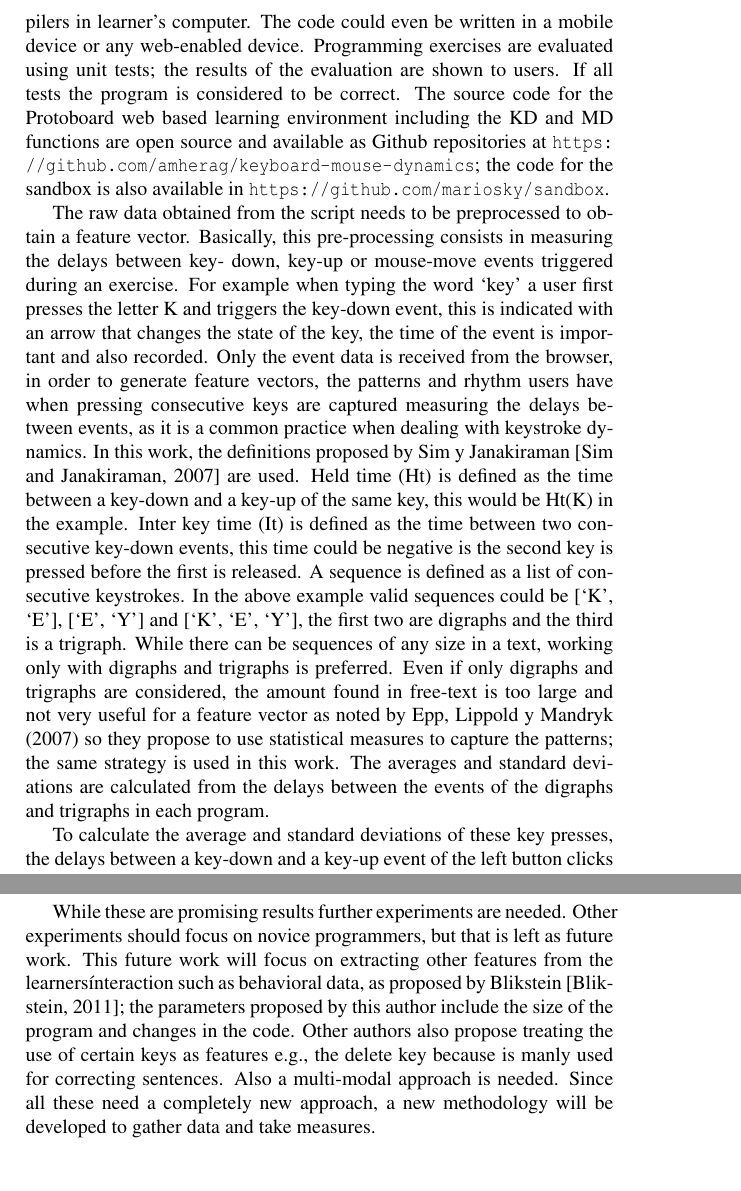
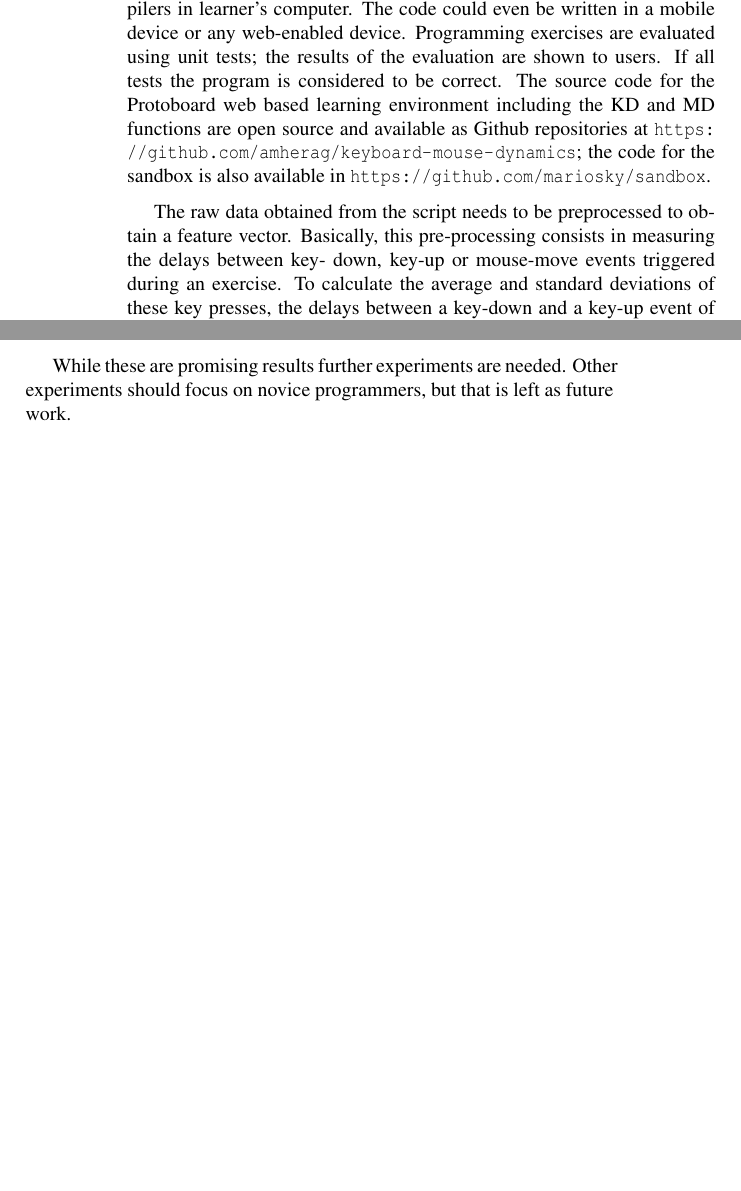
Before and after one commit to mariosky/2017-IJCNN, a LaTeX document (paper.tex): two parts of pages 9 and 13 of 15 before the commit and two parts of pages 8 and 11 of 14 after it, joined at a grey line, cut so that both start at the same text, the shorter picture padded with empty space. Compiled offline with pdfLaTeX; a LaTeX package or settings file that is missing is left out.

Commit message:
Reduced to 8 pages
Closes #4

Mainly through elimination of references and state of the art and
rephrasing using shorter sentences.

```diff
--- a/paper.tex
+++ b/paper.tex
@@ -465,30 +468,30 @@ obtained from the script needs to be preprocessed to obtain a feature vector.
 Basically, this pre-processing consists in measuring the delays between key-
 down, key-up or mouse-move events triggered during an exercise.
 % These events have the dynamic shown in Figure \ref{figKD};
-For example when typing the word ‘key’ a
-user first presses the letter K and triggers the key-down event, this is
-indicated with an arrow that changes the state of the key, the time of the event
-is important and also recorded. Only the event data is received from the
-browser, in order to generate feature vectors, the patterns and rhythm users
-have when pressing consecutive keys are captured measuring the delays between
-events, as it is a common practice when dealing with keystroke dynamics. In this
-work, the definitions proposed by Sim y Janakiraman \cite{sim2007digraphs} are used. Held
-time (Ht) is defined as the time between a key-down and a key-up of the same
-key, this would be Ht(K) in the example. Inter key time (It) is defined as the
-time between two consecutive key-down events, this time could be negative is the
-second key is pressed before the first is released. A sequence is defined as a
-list of consecutive keystrokes. In the above example valid sequences could be
-[‘K’, ‘E’], [‘E’, ‘Y’] and [‘K’, ‘E’, ‘Y’], the first two are digraphs and the
-third is a trigraph. While there can be sequences of any size in a text, working
-only with digraphs and trigraphs is preferred. Even if only digraphs and
-trigraphs are considered, the amount found in free-text is too large and not
-very useful for a feature vector as noted by Epp, Lippold y Mandryk (2007) so
-they propose to use statistical measures to capture the patterns; the same
-strategy is used in this work. The averages and standard deviations are
-calculated from the delays between the events of the digraphs and trigraphs in
-each program.
-
-
+% For example when typing the word ‘key’ a
+% user first presses the letter K and triggers the key-down event, this is
+% indicated with an arrow that changes the state of the key, the time of the event
+% is important and also recorded. Only the event data is received from the
+% browser, in order to generate feature vectors, the patterns and rhythm users
+% have when pressing consecutive keys are captured measuring the delays between
+% events, as it is a common practice when dealing with keystroke dynamics. In this
+% work, the definitions proposed by Sim y Janakiraman \cite{sim2007digraphs} are used. Held
+% time (Ht) is defined as the time between a key-down and a key-up of the same
+% key, this would be Ht(K) in the example. Inter key time (It) is defined as the
+% time between two consecutive key-down events, this time could be negative is the
+% second key is pressed before the first is released. A sequence is defined as a
+% list of consecutive keystrokes. In the above example valid sequences could be
+% [‘K’, ‘E’], [‘E’, ‘Y’] and [‘K’, ‘E’, ‘Y’], the first two are digraphs and the
+% third is a trigraph. While there can be sequences of any size in a text, working
+% only with digraphs and trigraphs is preferred. Even if only digraphs and
+% trigraphs are considered, the amount found in free-text is too large and not
+% very useful for a feature vector as noted by Epp, Lippold y Mandryk (2007) so
+% they propose to use statistical measures to capture the patterns; the same
+% strategy is used in this work. The averages and standard deviations are
+% calculated from the delays between the events of the digraphs and trigraphs in
+% each program.
+%
+%
 To calculate the average and standard deviations of these key presses, the delays
 between a key-down and a key-up event of the left button clicks are used. In
 addition to these averages and standard deviations of the delays between
@@ -709,20 +710,20 @@ results.
 
 While these are promising results further experiments are needed. Other experiments
 should focus on novice programmers, but that is left as future
-work. This
+work. %This
 % But you have to comment on how this addresses the problem. Which
 % should be in the title that is not there yet - JJ
 % You also have to draw a _hard_ conclusion. Is programming using free
 % text better than what? Typing a fixed text?
 % Is 80% effective?
-future work will focus on extracting other features from the learners\' interaction
-such as behavioral data, as proposed by Blikstein
-\cite{blikstein2011using}; the parameters proposed by this author include the size
-of the program and changes in the code. Other authors also propose treating the use
-of certain keys as features e.g., the delete key because is manly used for correcting
-sentences. Also a multi-modal approach is needed. Since all these need
-a completely new approach, a new methodology will be developed to
-gather data and take measures.
+% future work will focus on extracting other features from the learners\' interaction
+% such as behavioral data, as proposed by Blikstein
+% \cite{blikstein2011using}; the parameters proposed by this author include the size
+% of the program and changes in the code. Other authors also propose treating the use
+% of certain keys as features e.g., the delete key because is manly used for correcting
+% sentences. Also a multi-modal approach is needed. Since all these need
+% a completely new approach, a new methodology will be developed to
+% gather data and take measures.
 
 % use section* for acknowledgment
 \section*{Acknowledgment}
```
Also changed, not shown: paper.tex (93 more changed lines).
